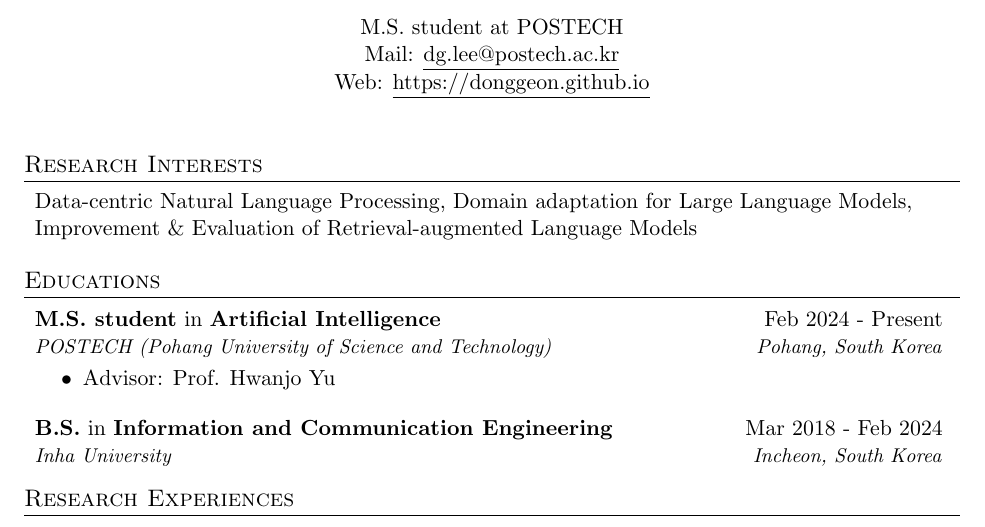
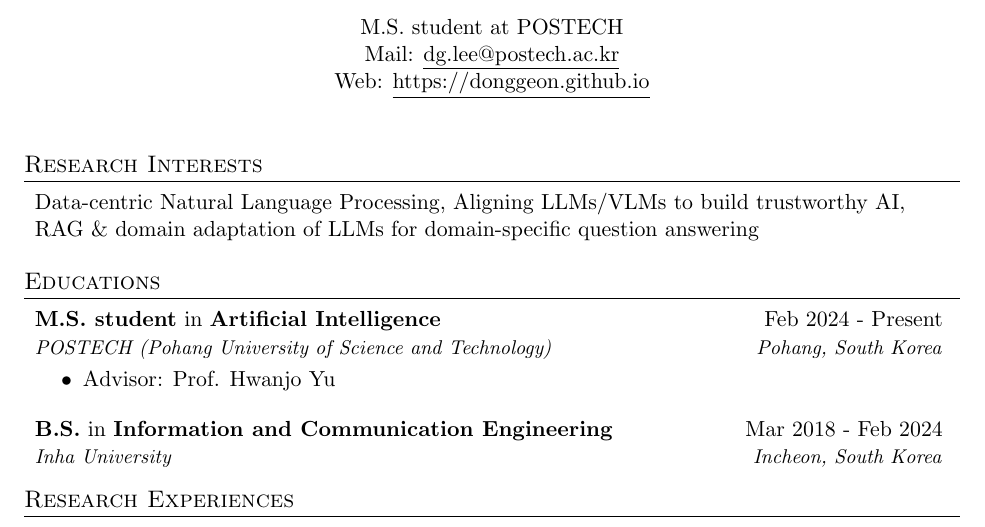
Before and after one commit to donggeon/donggeon.github.io, a LaTeX CV (assets/cv/CV.tex): part of page 1 of 2, cut so that both start at the same text. The pictures show the PDF file assets/cv/CV.pdf that the author committed with the source.

Commit message:
2024. 10. 29.

```diff
--- a/assets/cv/CV.tex
+++ b/assets/cv/CV.tex
@@ -79,7 +79,7 @@
     %----------Research Interests-----------------
     \section{\\Research Interests}
     \begin{enumerate}[noitemsep, leftmargin=*,label={}]
-    \item{Data-centric Natural Language Processing, Domain adaptation for Large Language Models, Improvement \& Evaluation of Retrieval-augmented Language Models}
+    \item{Data-centric Natural Language Processing, Aligning LLMs/VLMs to build trustworthy AI,\\ RAG \& domain adaptation of LLMs for domain-specific question answering}
     \end{enumerate}
 
     %-----------Educations-----------------
```
Also changed, not shown: assets/cv/CV.pdf.
